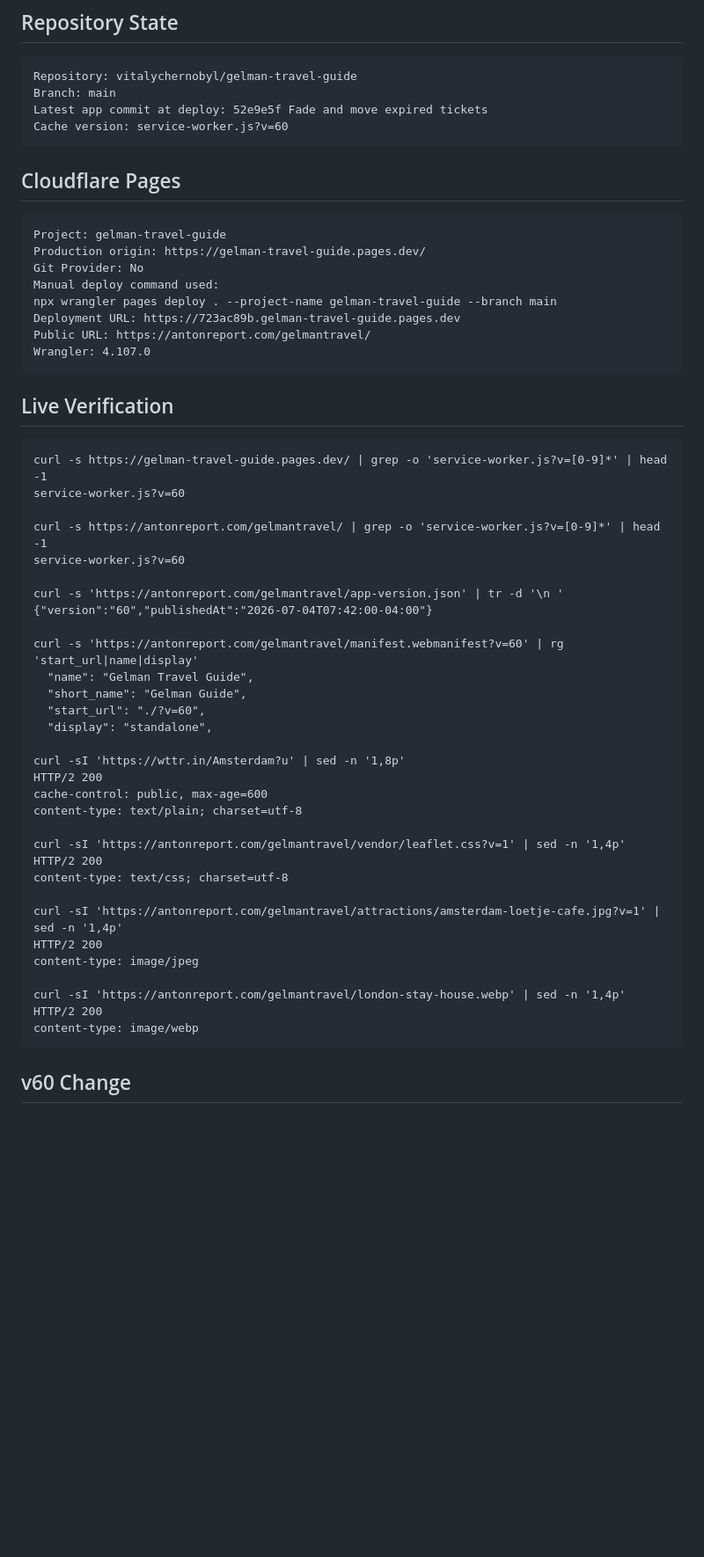
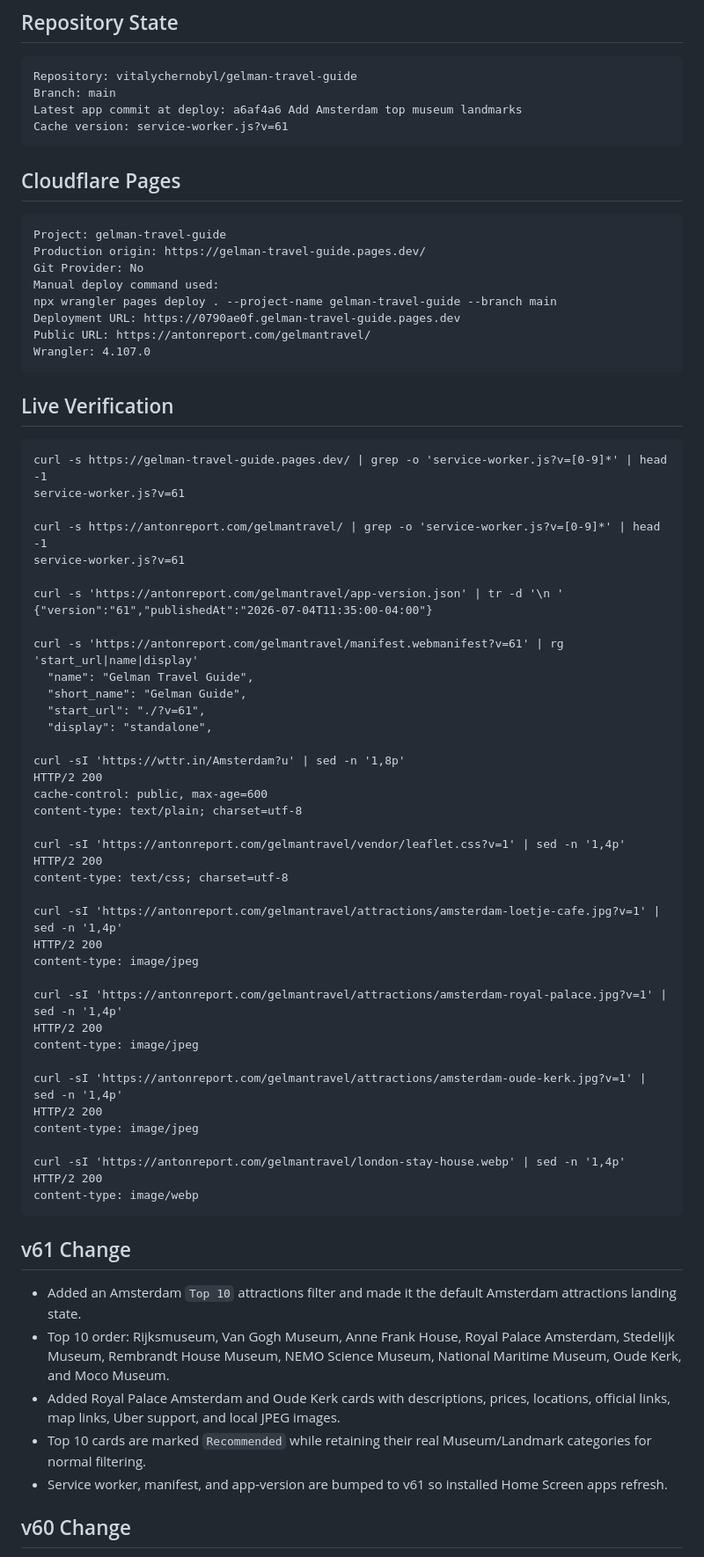
Before and after one commit to vitalychernobyl/gelman-travel-guide, a Markdown page: DEPLOYMENT_PROOF.md, the part around one of its changes. Shown at 88% size. Rendered like a GitHub page; blank space fills up the shorter version.

Commit message:
Update deploy proof for Amsterdam top landmarks

````diff
--- a/DEPLOYMENT_PROOF.md
+++ b/DEPLOYMENT_PROOF.md
@@ -7,8 +7,8 @@ Last verified: 2026-07-04
 ```text
 Repository: vitalychernobyl/gelman-travel-guide
 Branch: main
-Latest app commit at deploy: 52e9e5f Fade and move expired tickets
-Cache version: service-worker.js?v=60
+Latest app commit at deploy: a6af4a6 Add Amsterdam top museum landmarks
+Cache version: service-worker.js?v=61
 ```
 
 ## Cloudflare Pages
@@ -19,7 +19,7 @@ Production origin: https://gelman-travel-guide.pages.dev/
 Git Provider: No
 Manual deploy command used:
 npx wrangler pages deploy . --project-name gelman-travel-guide --branch main
-Deployment URL: https://723ac89b.gelman-travel-guide.pages.dev
+Deployment URL: https://0790ae0f.gelman-travel-guide.pages.dev
 Public URL: https://antonreport.com/gelmantravel/
 Wrangler: 4.107.0
 ```
@@ -28,18 +28,18 @@ Wrangler: 4.107.0
 
 ```text
 curl -s https://gelman-travel-guide.pages.dev/ | grep -o 'service-worker.js?v=[0-9]*' | head -1
-service-worker.js?v=60
+service-worker.js?v=61
 
 curl -s https://antonreport.com/gelmantravel/ | grep -o 'service-worker.js?v=[0-9]*' | head -1
-service-worker.js?v=60
+service-worker.js?v=61
 
 curl -s 'https://antonreport.com/gelmantravel/app-version.json' | tr -d '\n '
-{"version":"60","publishedAt":"2026-07-04T07:42:00-04:00"}
+{"version":"61","publishedAt":"2026-07-04T11:35:00-04:00"}
 
-curl -s 'https://antonreport.com/gelmantravel/manifest.webmanifest?v=60' | rg 'start_url|name|display'
+curl -s 'https://antonreport.com/gelmantravel/manifest.webmanifest?v=61' | rg 'start_url|name|display'
   "name": "Gelman Travel Guide",
   "short_name": "Gelman Guide",
-  "start_url": "./?v=60",
+  "start_url": "./?v=61",
   "display": "standalone",
 
 curl -sI 'https://wttr.in/Amsterdam?u' | sed -n '1,8p'
@@ -55,10 +55,32 @@ curl -sI 'https://antonreport.com/gelmantravel/attractions/amsterdam-loetje-cafe
 HTTP/2 200
 content-type: image/jpeg
 
+curl -sI 'https://antonreport.com/gelmantravel/attractions/amsterdam-royal-palace.jpg?v=1' | sed -n '1,4p'
+HTTP/2 200
+content-type: image/jpeg
+
+curl -sI 'https://antonreport.com/gelmantravel/attractions/amsterdam-oude-kerk.jpg?v=1' | sed -n '1,4p'
+HTTP/2 200
+content-type: image/jpeg
+
 curl -sI 'https://antonreport.com/gelmantravel/london-stay-house.webp' | sed -n '1,4p'
 HTTP/2 200
 content-type: image/webp
 ```
+
+## v61 Change
+
+- Added an Amsterdam `Top 10` attractions filter and made it the default Amsterdam
+  attractions landing state.
+- Top 10 order: Rijksmuseum, Van Gogh Museum, Anne Frank House, Royal Palace Amsterdam,
+  Stedelijk Museum, Rembrandt House Museum, NEMO Science Museum, National Maritime
+  Museum, Oude Kerk, and Moco Museum.
+- Added Royal Palace Amsterdam and Oude Kerk cards with descriptions, prices, locations,
+  official links, map links, Uber support, and local JPEG images.
+- Top 10 cards are marked `Recommended` while retaining their real Museum/Landmark
+  categories for normal filtering.
+- Service worker, manifest, and app-version are bumped to v61 so installed Home Screen
+  apps refresh.
 
 ## v60 Change
 
````
Also changed, not shown: other parts of DEPLOYMENT_PROOF.md (+21 -6 lines), HANDOFF.md (+15 -2 lines).
